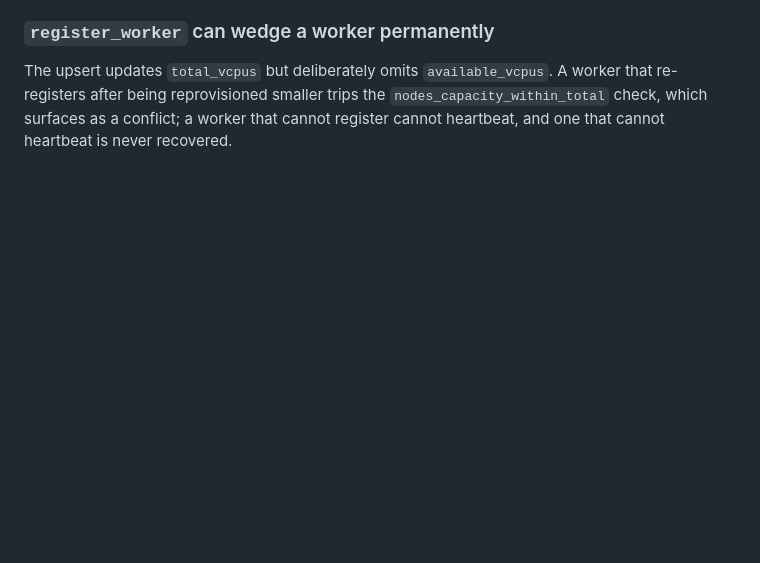
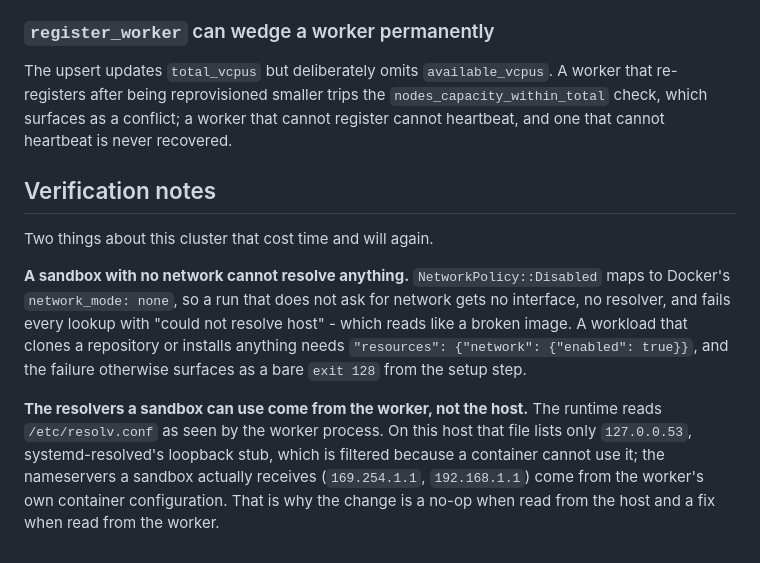
Before and after one commit to fedoragobrowse-design/AIec, a Markdown page: docs/known-defects.md, the part around the change. GitHub-like rendering; blank space fills up the shorter version.

Commit message:
Record what made OMP-through-Run fail, so it is not rediscovered
Two environment facts, both of which cost several rounds:

A sandbox whose workload does not ask for network gets Docker's network_mode
none - no interface, no resolver, every lookup fails with "could not resolve
host". A run that clones a repository or installs a tool then dies at setup with
a bare exit 128, which looks like a broken image or a bad installer rather than
a container that was never given a network.

And the resolvers a sandbox inherits are the worker's, not the host's. The
runtime reads /etc/resolv.conf as the worker process sees it; on this host that
file names only systemd-resolved's loopback stub, which is deliberately
filtered because a container cannot use it. The addresses a sandbox actually
receives come from the worker's own container configuration, which is why the
change looks like a no-op read from the host and is a fix read from the worker.

With both understood, a real model drives OMP through the run abstraction again:
SOLUTION.md written, validated, diff recorded, machine released.

```diff
--- a/docs/known-defects.md
+++ b/docs/known-defects.md
@@ -64,3 +64,23 @@ worker that re-registers after being reprovisioned smaller trips the
 `nodes_capacity_within_total` check, which surfaces as a conflict; a worker that
 cannot register cannot heartbeat, and one that cannot heartbeat is never
 recovered.
+
+
+## Verification notes
+
+Two things about this cluster that cost time and will again.
+
+**A sandbox with no network cannot resolve anything.** `NetworkPolicy::Disabled`
+maps to Docker's `network_mode: none`, so a run that does not ask for network
+gets no interface, no resolver, and fails every lookup with "could not resolve
+host" - which reads like a broken image. A workload that clones a repository or
+installs anything needs `"resources": {"network": {"enabled": true}}`, and the
+failure otherwise surfaces as a bare `exit 128` from the setup step.
+
+**The resolvers a sandbox can use come from the worker, not the host.** The
+runtime reads `/etc/resolv.conf` as seen by the worker process. On this host
+that file lists only `127.0.0.53`, systemd-resolved's loopback stub, which is
+filtered because a container cannot use it; the nameservers a sandbox actually
+receives (`169.254.1.1`, `192.168.1.1`) come from the worker's own container
+configuration. That is why the change is a no-op when read from the host and a
+fix when read from the worker.
```
